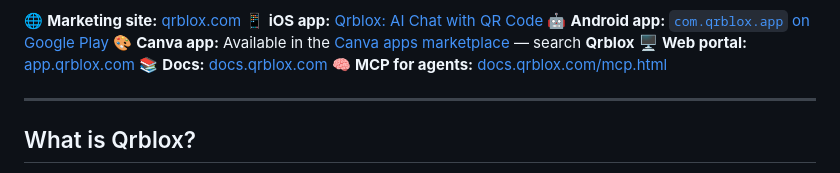
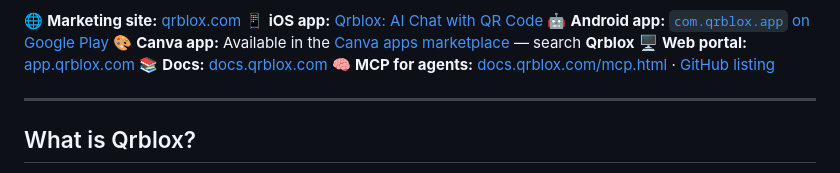
Before and after one commit to Terahertz-Inc/qrblox-com, a Markdown page: README.md, the part around the change. GitHub-like rendering.

Commit message:
README: link public MCP GitHub listing (#2)

```diff
--- a/README.md
+++ b/README.md
@@ -14,7 +14,7 @@ scan analytics, and the same daily reports.
 🎨 **Canva app:** Available in the [Canva apps marketplace](https://www.canva.com/apps/) — search **Qrblox**
 🖥️ **Web portal:** [app.qrblox.com](https://app.qrblox.com)
 📚 **Docs:** [docs.qrblox.com](https://docs.qrblox.com)
-🧠 **MCP for agents:** [docs.qrblox.com/mcp.html](https://docs.qrblox.com/mcp.html)
+🧠 **MCP for agents:** [docs.qrblox.com/mcp.html](https://docs.qrblox.com/mcp.html) · [GitHub listing](https://github.com/Terahertz-Inc/qrblox-mcp)
 
 ---
 
```
